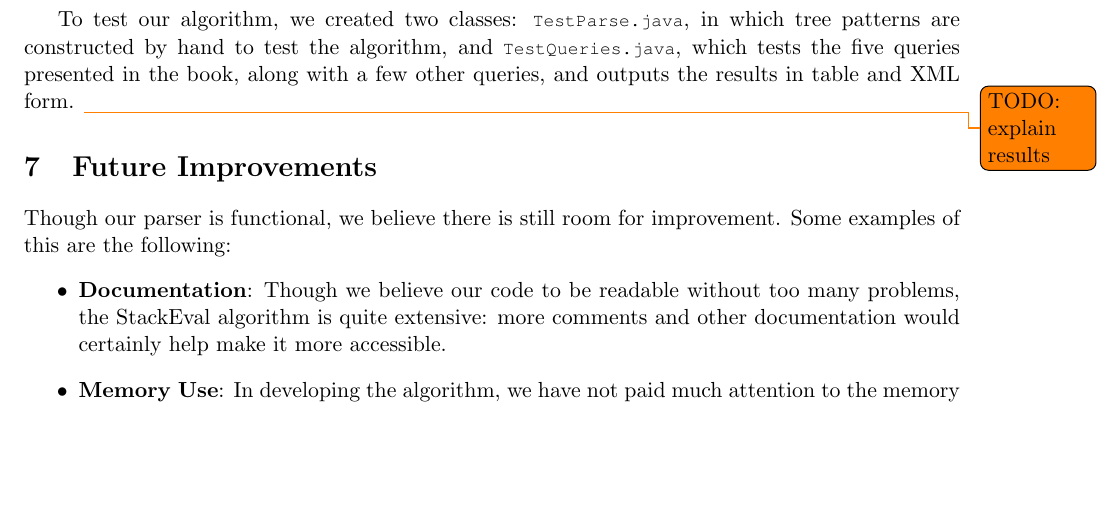
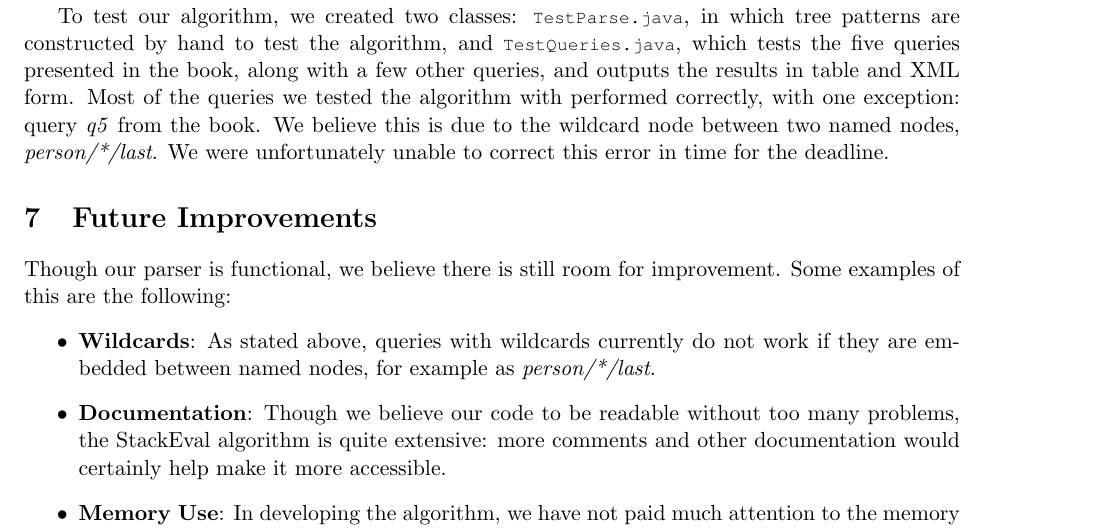
Before and after one commit to fabcouwer/webdatamanagement, a LaTeX problem sheet (assignment-1/report/report.tex): part of page 5 of 10 before the commit and part of page 3 of 9 after it, cut so that both start at the same text, the shorter picture padded with empty space. Compiled offline with pdfLaTeX.

Commit message:
Finalized report

```diff
--- a/assignment-1/report/report.tex
+++ b/assignment-1/report/report.tex
@@ -76,11 +64,12 @@ Using several different XML files, we tested the parser with different queries.
 As can be seen, only the values of email and last are printed out. Because the person with the last name "Lang" does not have an email adress, only the last name is printed out. In the table this would have resulted in a \lstinline{null} value.
 
 To test our algorithm, we created two classes: \lstinline{TestParse.java}, in which tree patterns are constructed by hand to test the algorithm, and \lstinline{TestQueries.java}, which tests the five queries presented in the book, along with a few other queries, and outputs the results in table and XML form.
-\todo{TODO: explain results}
+Most of the queries we tested the algorithm with performed correctly, with one exception: query \emph{q5} from the book. We believe this is due to the wildcard node between two named nodes, \emph{person/*/last}. We were unfortunately unable to correct this error in time for the deadline.
 
 \section{Future Improvements}
 Though our parser is functional, we believe there is still room for improvement. Some examples of this are the following:
 \begin{itemize}
+\item \textbf{Wildcards}: As stated above, queries with wildcards currently do not work if they are embedded between named nodes, for example as \emph{person/*/last}.
 \item \textbf{Documentation}: Though we believe our code to be readable without too many problems, the StackEval algorithm is quite extensive: more comments and other documentation would certainly help make it more accessible.
 \item \textbf{Memory Use}: In developing the algorithm, we have not paid much attention to the memory use of the algorithm. For example, printing results is done with a recursive method, which could very well cause problems as input size increases.
 \item \textbf{Input Parsing}: input queries are currently not checked for correctness. Checking the queries for correctness could help detect and correct common typos or mistakes.
@@ -88,4 +77,3 @@ Though our parser is functional, we believe there is still room for improvement.
 \item \textbf{XML Formatting}: XML indentation is now done based on the depth of elements in the original tree. This can lead to elements being indented several tabs ahead of the element above them in the result.
 \end{itemize}
 
-\newpage
```
Also changed, not shown: assignment-1/report/report.pdf (added), assignment-1/report/report.tex (36 more changed lines).
